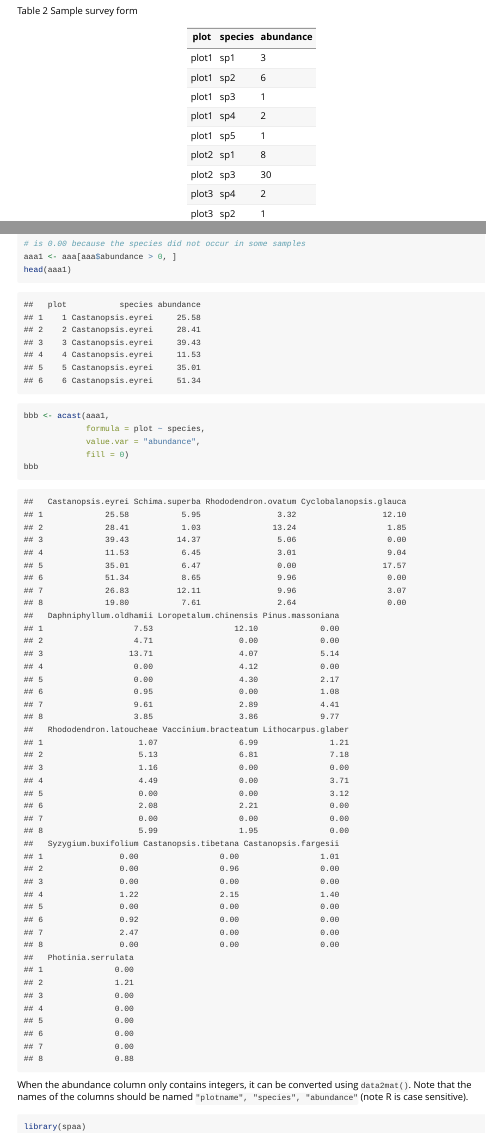
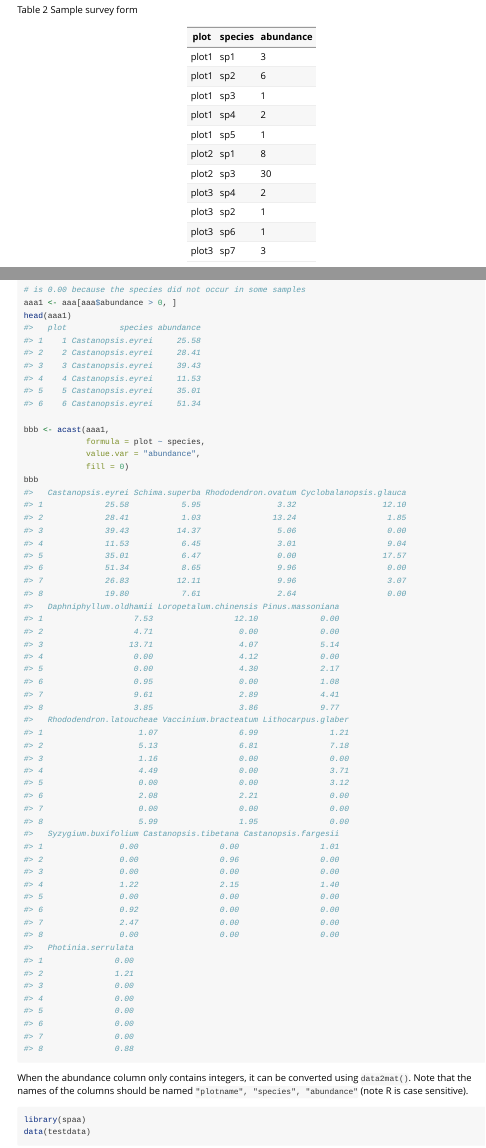
Before and after one commit to helixcn/spaa, an R Markdown document (vignettes/spaa-vignette.Rmd): the page in a window 1100 px wide, from 1950 px down before the commit and from 1890 px down after it, so that both start at the same text, and a second part further down, joined at a grey line. Rendered offline with R 4.5, knitr and Pandoc, with nearby package versions.

Commit message:
update the vignette

````diff
--- a/vignettes/spaa-vignette.Rmd
+++ b/vignettes/spaa-vignette.Rmd
@@ -4,10 +4,18 @@ author: "Jinlong Zhang"
 date: "`r Sys.Date()`"
 output: rmarkdown::html_vignette
 vignette: >
-  %\VignetteIndexEntry{Analysing species association and niche overlap using the spaa R package}
+  %\VignetteIndexEntry{Calculating species association and niche overlap using the spaa R package}
   %\VignetteEngine{knitr::rmarkdown}
   %\VignetteEncoding{UTF-8}
 ---
+
+```{r setup, include = FALSE}
+knitr::opts_chunk$set(
+  collapse = TRUE,
+  comment = "#>"
+)
+```
+
 
 This tutorial is based on a post (in Chinese) available at: <http://blog.sciencenet.cn/blog-255662-1239853.html>
 
````
